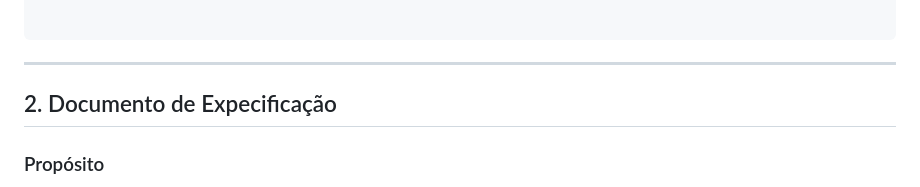
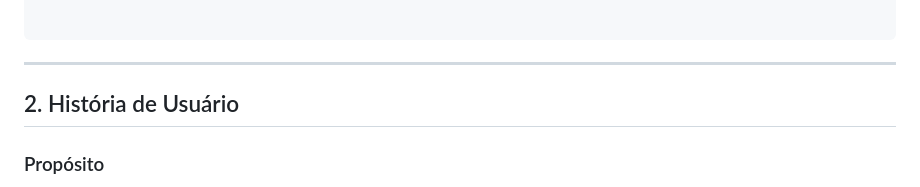
Before and after one commit to jvsouza02/sistema-corporativo-tads6v, a Markdown page: documentacao/processo/artefatos.md, the part around the change. Rendered like a GitHub page.

```diff
--- a/documentacao/processo/artefatos.md
+++ b/documentacao/processo/artefatos.md
@@ -65,7 +65,7 @@ O **Documento de Visão** é o alicerce estratégico do projeto. Ele articula a
 
 ---
 
-## 2. Documento de Expecificação
+## 2. História de Usuário
 
 ### Propósito
 O **Documento de Expecificação** descreve uma funcionalidade do sistema a partir da perspectiva de quem a utiliza. Seu principal objetivo é focar no **valor** entregue ao usuário, detalhando o requisito de forma concisa e testável. É a principal unidade de trabalho para a equipe de desenvolvimento.
```
